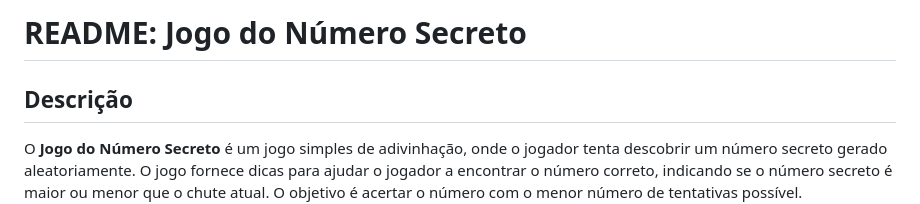
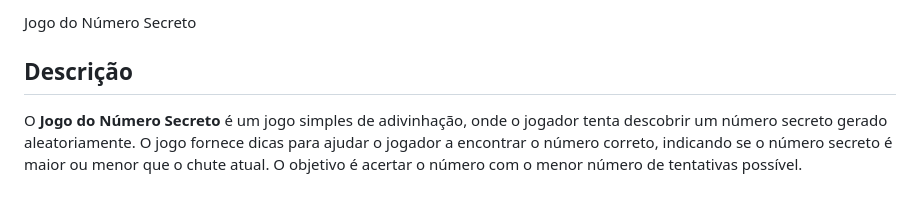
Before and after one commit to lgassuncao/numero-secreto, a Markdown page: README.md, the part around the change. GitHub-like rendering.

```diff
--- a/README.md
+++ b/README.md
@@ -1,4 +1,4 @@
-# README: Jogo do Número Secreto
+Jogo do Número Secreto
 
 ## Descrição
 
```
